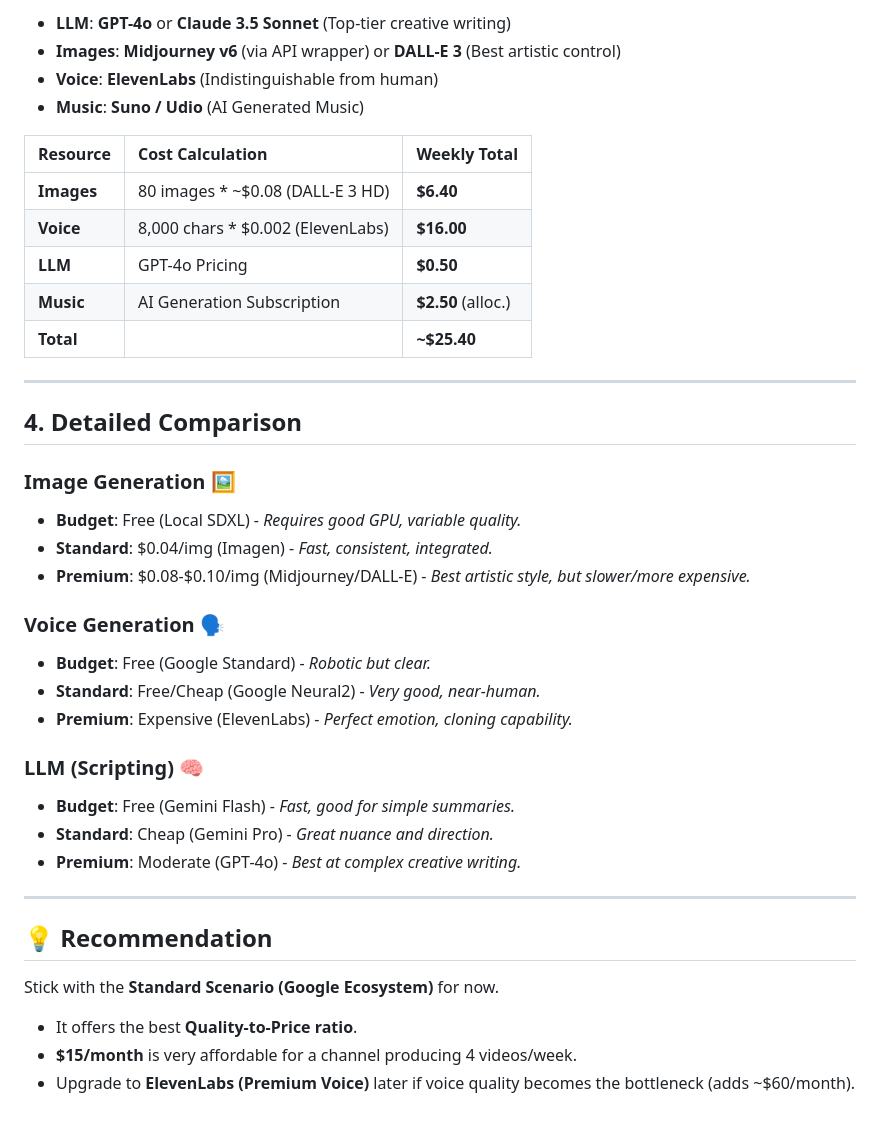
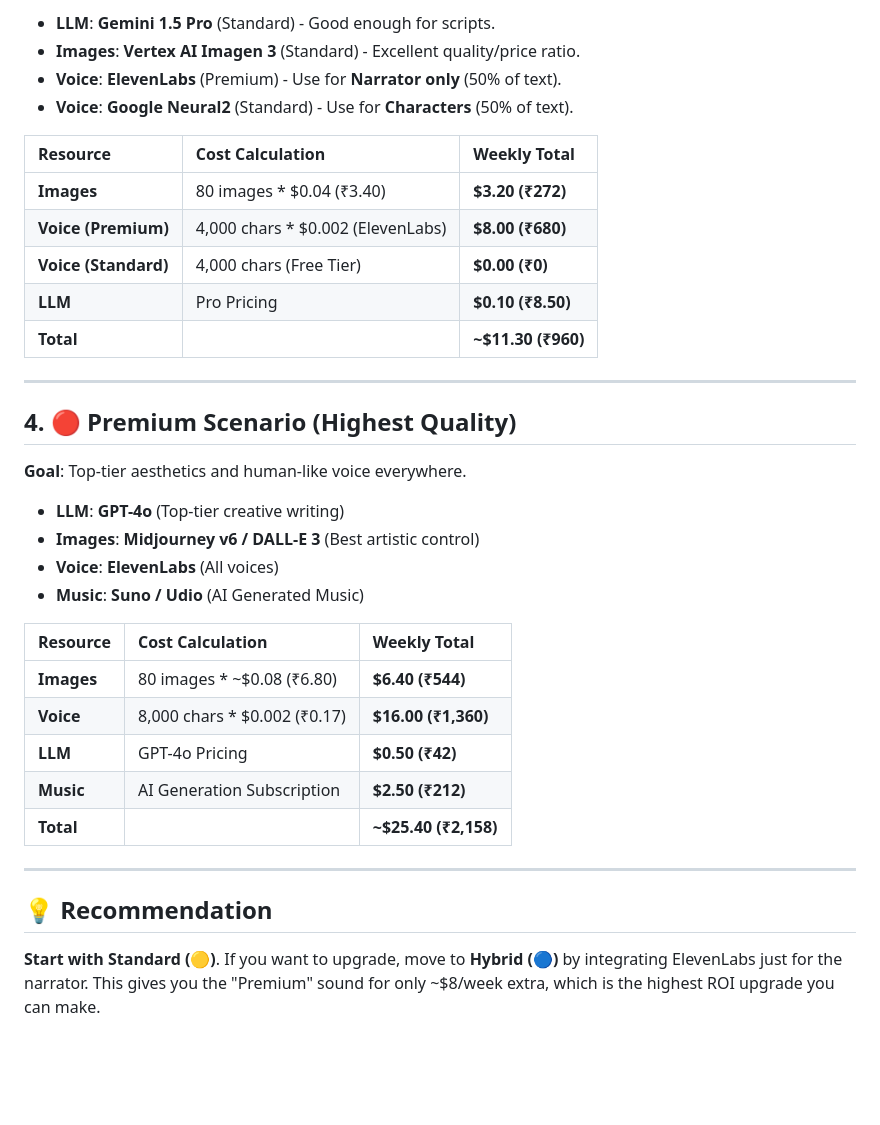
Before and after one commit to nnalin04/AI-Powered-Novel-to-Video-Generator, a Markdown page: COST_ESTIMATE.md, the part around the change printed below. Rendered like a GitHub page; blank space fills up the shorter version.

Commit message:
Update Cost Estimate: Add INR currency and Hybrid scenario

```diff
--- a/COST_ESTIMATE.md
+++ b/COST_ESTIMATE.md
@@ -63,41 +65,39 @@ We assume a weekly production of:
 
-*   **LLM**: **GPT-4o** or **Claude 3.5 Sonnet** (Top-tier creative writing)
-*   **Images**: **Midjourney v6** (via API wrapper) or **DALL-E 3** (Best artistic control)
-*   **Voice**: **ElevenLabs** (Indistinguishable from human)
+*   **LLM**: **Gemini 1.5 Pro** (Standard) - Good enough for scripts.
+*   **Images**: **Vertex AI Imagen 3** (Standard) - Excellent quality/price ratio.
+*   **Voice**: **ElevenLabs** (Premium) - Use for **Narrator only** (50% of text).
+*   **Voice**: **Google Neural2** (Standard) - Use for **Characters** (50% of text).
+
+| Resource | Cost Calculation | Weekly Total |
+| :--- | :--- | :--- |
+| **Images** | 80 images * $0.04 (₹3.40) | **$3.20 (₹272)** |
+| **Voice (Premium)** | 4,000 chars * $0.002 (ElevenLabs) | **$8.00 (₹680)** |
+| **Voice (Standard)** | 4,000 chars (Free Tier) | **$0.00 (₹0)** |
+| **LLM** | Pro Pricing | **$0.10 (₹8.50)** |
+| **Total** | | **~$11.30 (₹960)** |
+
+---
+
+## 4. 🔴 Premium Scenario (Highest Quality)
+
+**Goal**: Top-tier aesthetics and human-like voice everywhere.
+
+*   **LLM**: **GPT-4o** (Top-tier creative writing)
+*   **Images**: **Midjourney v6 / DALL-E 3** (Best artistic control)
+*   **Voice**: **ElevenLabs** (All voices)
 *   **Music**: **Suno / Udio** (AI Generated Music)
 
 | Resource | Cost Calculation | Weekly Total |
 | :--- | :--- | :--- |
-| **Images** | 80 images * ~$0.08 (DALL-E 3 HD) | **$6.40** |
-| **Voice** | 8,000 chars * $0.002 (ElevenLabs) | **$16.00** |
-| **LLM** | GPT-4o Pricing | **$0.50** |
-| **Music** | AI Generation Subscription | **$2.50** (alloc.) |
-| **Total** | | **~$25.40** |
-
----
-
-## 4. Detailed Comparison
-
-### Image Generation 🖼️
-*   **Budget**: Free (Local SDXL) - *Requires good GPU, variable quality.*
-*   **Standard**: $0.04/img (Imagen) - *Fast, consistent, integrated.*
-*   **Premium**: $0.08-$0.10/img (Midjourney/DALL-E) - *Best artistic style, but slower/more expensive.*
-
-### Voice Generation 🗣️
-*   **Budget**: Free (Google Standard) - *Robotic but clear.*
-*   **Standard**: Free/Cheap (Google Neural2) - *Very good, near-human.*
-*   **Premium**: Expensive (ElevenLabs) - *Perfect emotion, cloning capability.*
-
-### LLM (Scripting) 🧠
-*   **Budget**: Free (Gemini Flash) - *Fast, good for simple summaries.*
-*   **Standard**: Cheap (Gemini Pro) - *Great nuance and direction.*
-*   **Premium**: Moderate (GPT-4o) - *Best at complex creative writing.*
+| **Images** | 80 images * ~$0.08 (₹6.80) | **$6.40 (₹544)** |
+| **Voice** | 8,000 chars * $0.002 (₹0.17) | **$16.00 (₹1,360)** |
+| **LLM** | GPT-4o Pricing | **$0.50 (₹42)** |
+| **Music** | AI Generation Subscription | **$2.50 (₹212)** |
+| **Total** | | **~$25.40 (₹2,158)** |
 
 ---
 
 ## 💡 Recommendation
 
-Stick with the **Standard Scenario (Google Ecosystem)** for now.
-*   It offers the best **Quality-to-Price ratio**.
-*   **$15/month** is very affordable for a channel producing 4 videos/week.
-*   Upgrade to **ElevenLabs (Premium Voice)** later if voice quality becomes the bottleneck (adds ~$60/month).
+**Start with Standard (🟡)**.
+If you want to upgrade, move to **Hybrid (🔵)** by integrating ElevenLabs just for the narrator. This gives you the "Premium" sound for only ~$8/week extra, which is the highest ROI upgrade you can make.
```
Also changed, not shown: other parts of COST_ESTIMATE.md (+15 -13 lines).
